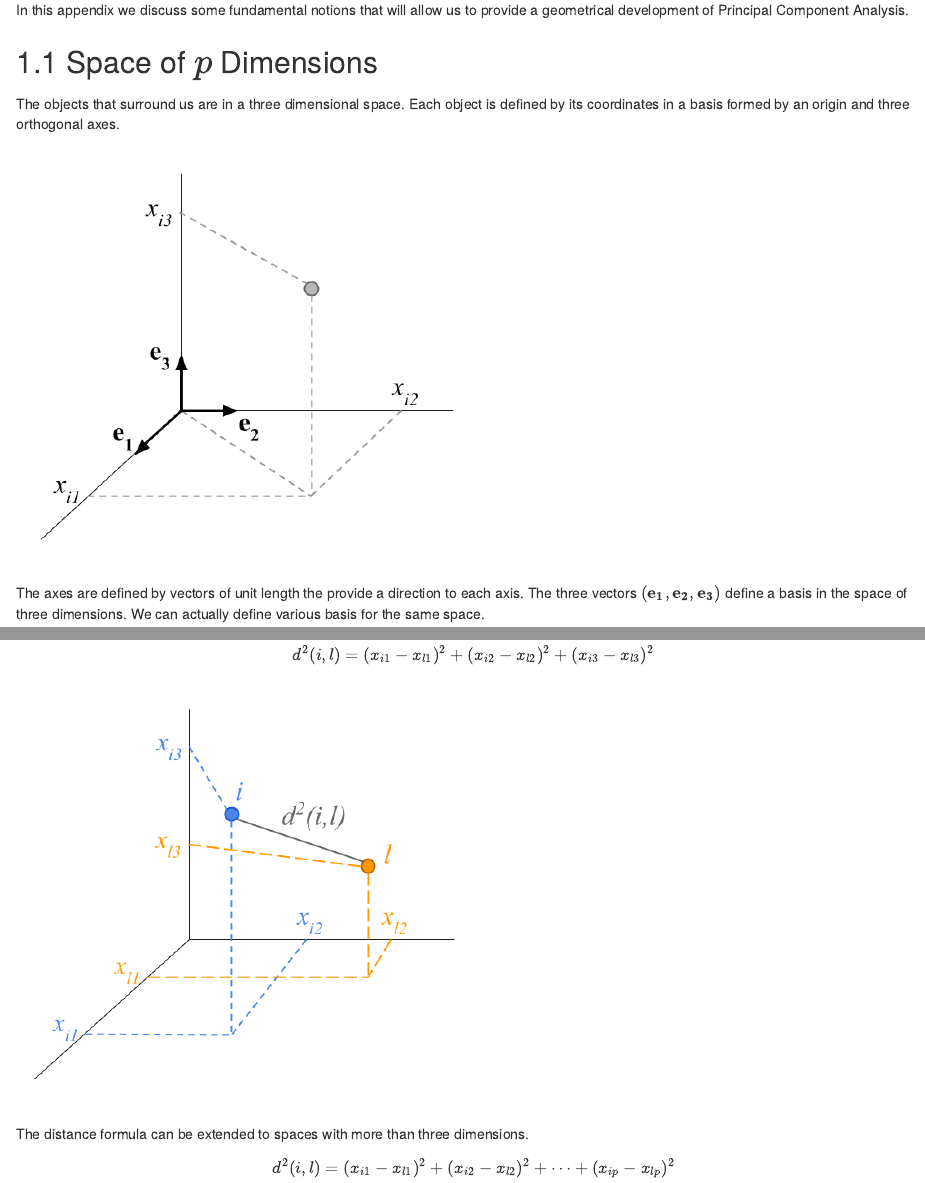
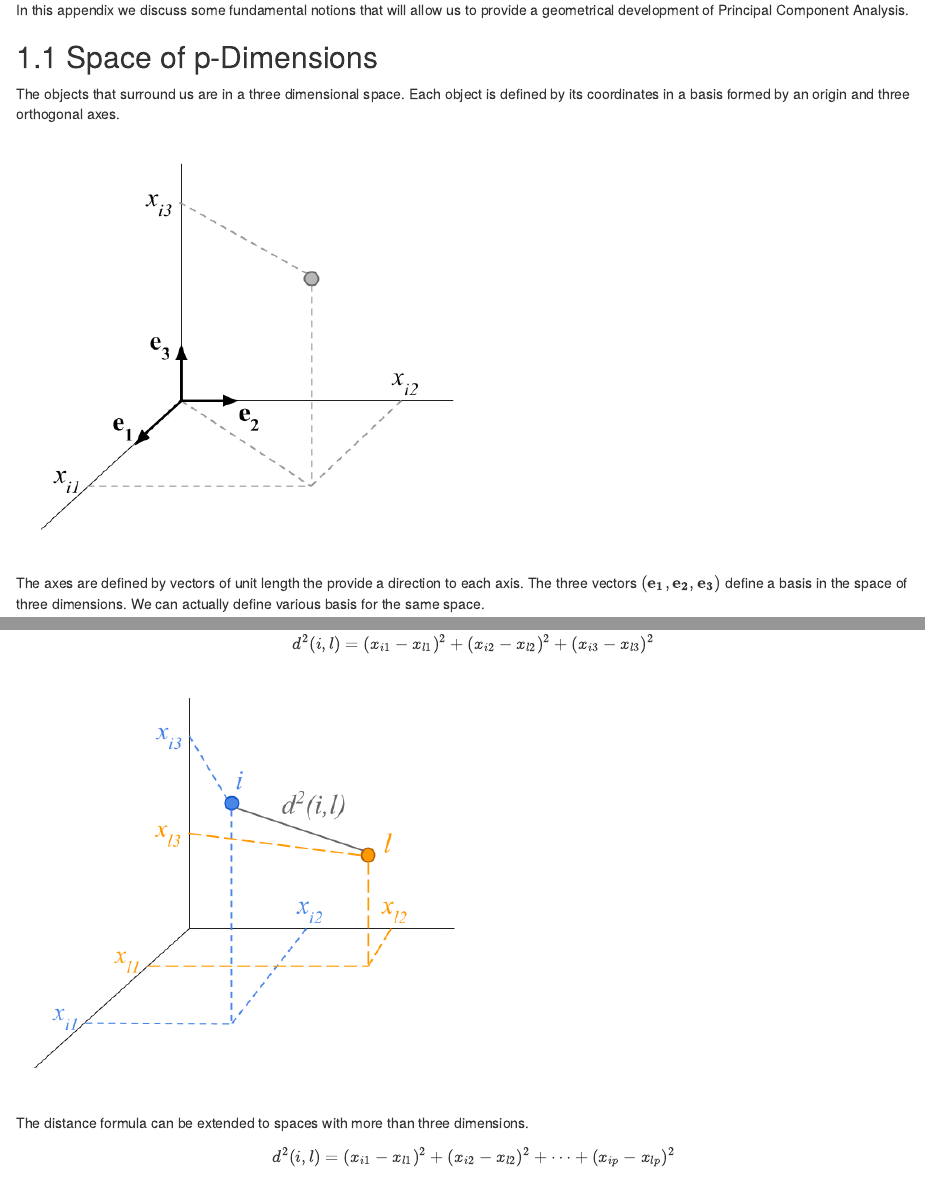
Before and after one commit to pca4ds/pca4ds.github.io, an R Markdown document (05-appendixa.Rmd): the page in a window 1100 px wide, from 130 px down, and a second part further down, joined at a grey line. Rendered offline with R 4.5, knitr and Pandoc, with nearby package versions; the code chunks are not run, so their results and figures are left out; drawn as R Markdown's standard HTML page in place of the format the file asks for.

Commit message:
appendixa: fix p-dimensions

```diff
--- a/05-appendixa.Rmd
+++ b/05-appendixa.Rmd
@@ -5,7 +5,7 @@
 In this appendix we discuss some fundamental notions that will allow us to provide a geometrical development of Principal Component Analysis.
 
 
-## Space of $p$ Dimensions
+## Space of p-Dimensions
 
 The objects that surround us are in a three dimensional space. Each object is defined by its coordinates in a basis formed by an origin and three orthogonal axes.
 
```
